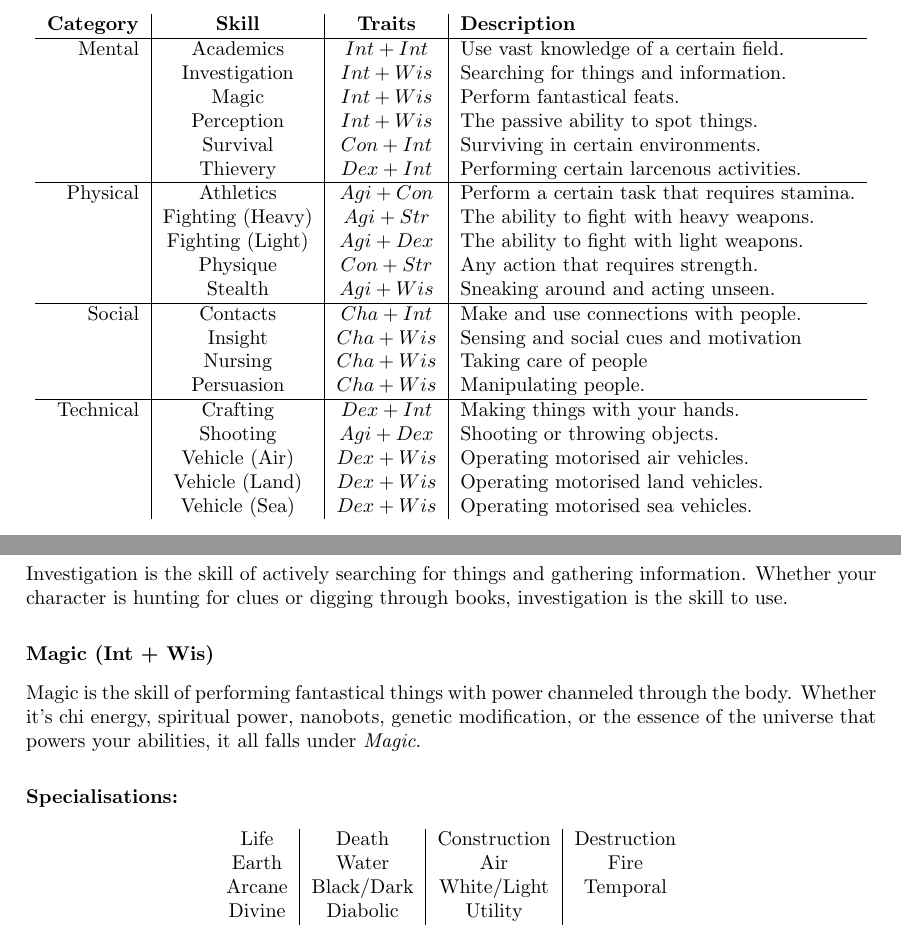
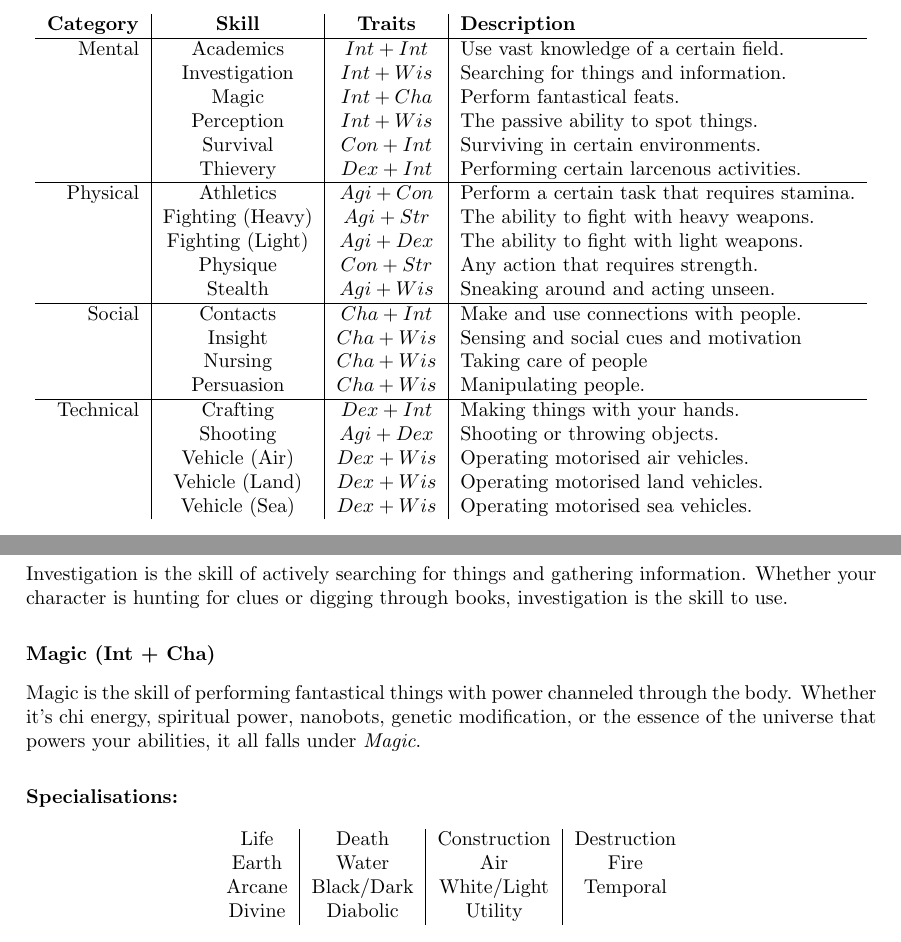
Before and after one commit to ElectricCoffee/SirenRPG, a LaTeX thesis (src/main.tex, which reads src/chapters/skills.tex): two parts of pages 18 and 19 of 40, joined at a grey line, cut so that both start at the same text. Compiled offline with pdfLaTeX.

Commit message:
change Magic from int+wis to int+cha

```diff
--- a/src/chapters/skills.tex
+++ b/src/chapters/skills.tex
@@ -18,7 +18,7 @@ She rolls 3d6, and rolls a 1, a 5, and a 3, which is 9 in total. This means she
 \textbf{Category} & \textbf{Skill}   & \textbf{Traits} & \textbf{Description} \\\hline
     Mental    & Academics        & $Int+Int$ & Use vast knowledge of a certain field.        \\
               & Investigation    & $Int+Wis$ & Searching for things and information.         \\
-              & Magic            & $Int+Wis$ & Perform fantastical feats.                    \\
+              & Magic            & $Int+Cha$ & Perform fantastical feats.                    \\
               & Perception       & $Int+Wis$ & The passive ability to spot things.           \\
               & Survival         & $Con+Int$ & Surviving in certain environments.            \\
               & Thievery         & $Dex+Int$ & Performing certain larcenous activities.      \\\hline
@@ -74,7 +74,7 @@ If your character needs to identify ancient writing, source herbs, design circui
 Investigation is the skill of actively searching for things and gathering information.
 Whether your character is hunting for clues or digging through books, investigation is the skill to use.
 
-\subsubsection{Magic (Int + Wis)}
+\subsubsection{Magic (Int + Cha)}
 Magic is the skill of performing fantastical things with power channeled through the body.
 Whether it's chi energy, spiritual power, nanobots, genetic modification, or the essence of the universe that powers your abilities, it all falls under \textit{Magic}.
 
```
